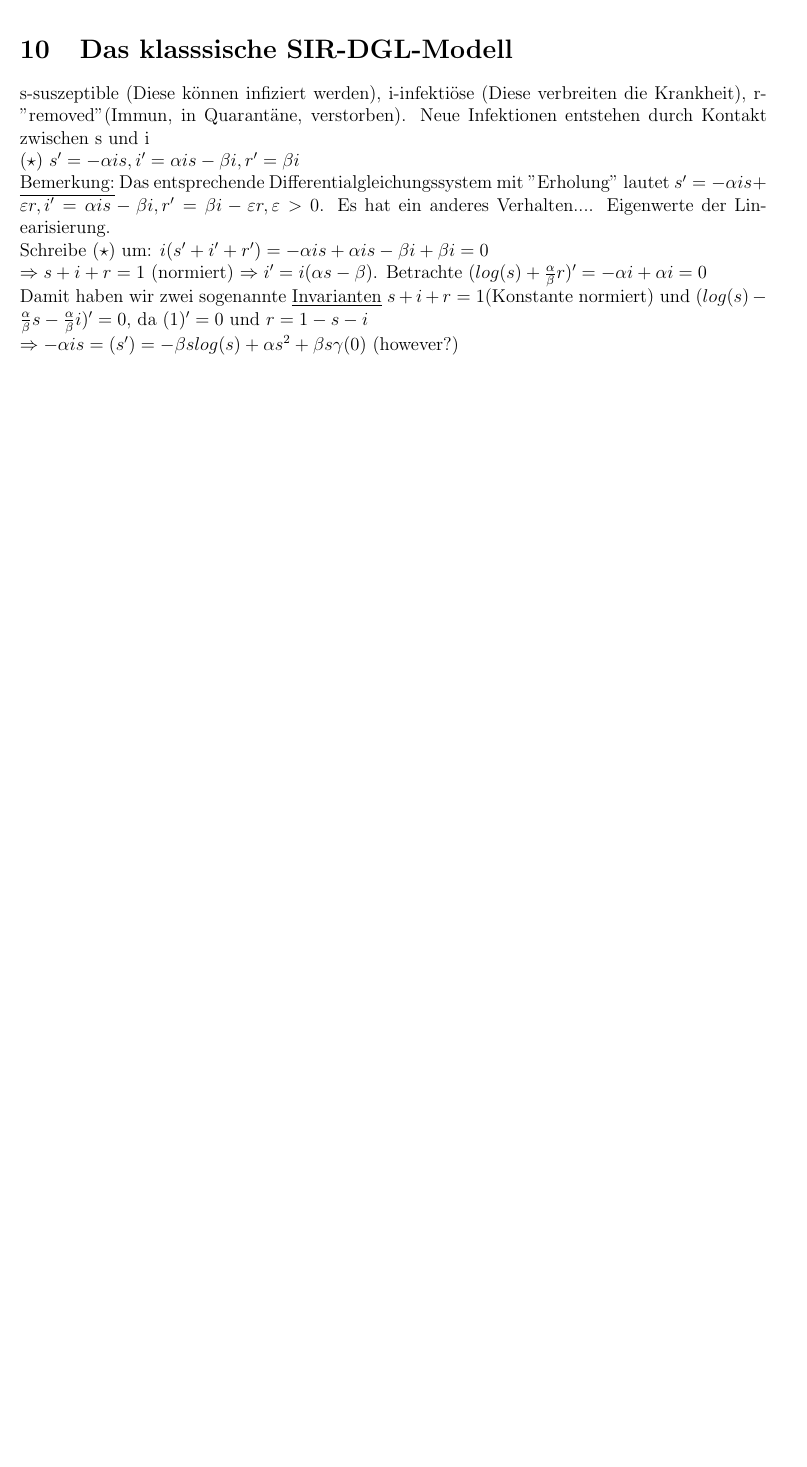
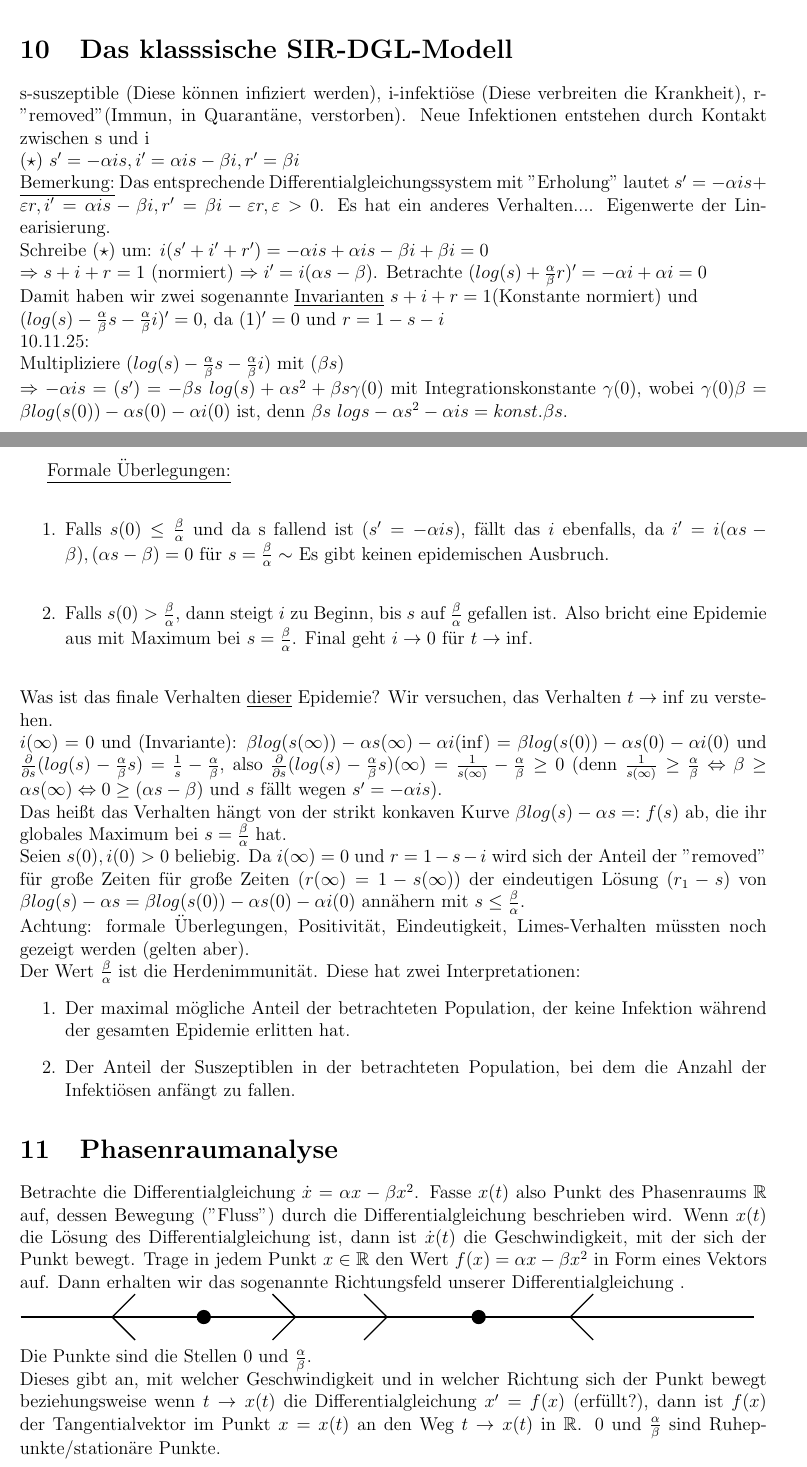
Before and after one commit to jmingithub/Numerik-Skript-WS2025, a LaTeX document (Mitschrift Numerik.tex): part of page 17 of 17 before the commit and two parts of pages 17 and 18 of 20 after it, the two joined at a grey line, cut so that both start at the same text, the shorter picture padded with empty space. The pictures show the PDF file Mitschrift Numerik.pdf that the author committed with the source.

Commit message:
Stand 10.11.25

```diff
--- a/Mitschrift Numerik.tex
+++ b/Mitschrift Numerik.tex
@@ -629,5 +629,39 @@ $(\star)$ $s' = -\alpha is, i'= \alpha is - \beta i, r'= \beta i$ \\
 \underline{Bemerkung:} Das entsprechende Differentialgleichungssystem mit "Erholung" lautet $s'=-\alpha is + \varepsilon r, i'= \alpha is - \beta i, r' = \beta i - \varepsilon r, \varepsilon > 0$. Es hat ein anderes Verhalten.... Eigenwerte der Linearisierung. \\
 Schreibe $(\star)$ um: $i(s'+i'+r') = - \alpha is + \alpha is - \beta i + \beta i = 0$ \\
 $\Rightarrow s+i+r=1$ (normiert) $\Rightarrow i'=i(\alpha s - \beta)$. Betrachte $(log(s) + \frac{\alpha}{\beta}r)' = -\alpha i + \alpha i = 0$ \\
-Damit haben wir zwei sogenannte \underline{Invarianten} $s+i+r=1$(Konstante normiert) und $(log(s)-\frac{\alpha}{\beta}s-\frac{\alpha}{\beta}i)' = 0$, da $(1)' = 0$ und $r=1-s-i$ \\
-$\Rightarrow -\alpha is = (s') = - \beta s log(s) + \alpha s^2 + \beta s \gamma(0)$ (however?)
+Damit haben wir zwei sogenannte \underline{Invarianten} $s+i+r=1$(Konstante normiert) und \\ $(log(s)-\frac{\alpha}{\beta}s-\frac{\alpha}{\beta}i)' = 0$, da $(1)' = 0$ und $r=1-s-i$ \\
+10.11.25: \\
+Multipliziere $(log(s)-\frac{\alpha}{\beta}s-\frac{\alpha}{\beta}i)$ mit $(\beta s)$ \\
+$\Rightarrow -\alpha is = (s') = - \beta s$ $log(s) + \alpha s^2 + \beta s \gamma(0)$ mit Integrationskonstante $\gamma(0)$, wobei $\gamma(0) \beta = \beta log(s(0)) - \alpha s(0) - \alpha i(0)$ ist, denn $\beta s$ $log s - \alpha s^2 - \alpha is = konst. \beta s$.  \\
+\newpage
+\underline{Formale Überlegungen:} \\
+\begin{enumerate}
+\item Falls $s(0) \leq \frac{\beta}{\alpha}$ und da s fallend ist $(s'=-\alpha i s)$, fällt das $i$ ebenfalls, da $i'=i(\alpha s - \beta), (\alpha s - \beta) = 0$ für $s = \frac{\beta}{\alpha} \sim$ Es gibt keinen epidemischen Ausbruch. \\
+\item Falls $s(0) > \frac{\beta}{\alpha}$, dann steigt $i$ zu Beginn, bis $s$ auf $\frac{\beta}{\alpha}$ gefallen ist. Also bricht eine Epidemie aus mit Maximum bei $s = \frac{\beta}{\alpha}$. Final geht $i \to 0$ für $t \to \inf$. \\
+\end{enumerate}
+Was ist das finale Verhalten \underline{dieser} Epidemie? Wir versuchen, das Verhalten $t \to \inf$ zu verstehen. \\
+$i(\infty) = 0$ und (Invariante): $\beta log(s(\infty)) - \alpha s(\infty) - \alpha i(\inf) = \beta log(s(0))-\alpha s(0) - \alpha i(0)$ und $\frac{\partial}{\partial s}(log(s) - \frac{\alpha}{\beta}s) = \frac{1}{s} - \frac{\alpha}{\beta}$, also $\frac{\partial}{\partial s}(log(s) - \frac{\alpha}{\beta}s)(\infty) = \frac{1}{s(\infty)}-\frac{\alpha}{\beta} \geq 0$ (denn $\frac{1}{s(\infty)} \geq \frac{\alpha}{\beta} \Leftrightarrow \beta \geq \alpha s(\infty) \Leftrightarrow 0 \geq (\alpha s -  \beta)$ und $s$ fällt wegen $s'=-\alpha is$). \\
+Das heißt das Verhalten hängt von der strikt konkaven Kurve $\beta log(s) - \alpha s =: f(s)$ ab, die ihr globales Maximum bei $s=\frac{\beta}{\alpha}$ hat. \\
+Seien $s(0), i(0) > 0$ beliebig. Da $i(\infty) = 0$ und $r = 1-s-i$ wird sich der Anteil der "removed" für große Zeiten für große Zeiten $(r(\infty) = 1 - s(\infty))$ der eindeutigen \Lsg $(r_1-s)$ von $\beta log(s) - \alpha s = \beta log(s(0)) - \alpha s(0) - \alpha i(0)$ annähern mit $s \leq \frac{\beta}{\alpha}$. \\
+Achtung: formale Überlegungen, Positivität, Eindeutigkeit, Limes-Verhalten müssten noch gezeigt werden (gelten aber). \\
+Der Wert $\frac{\beta}{\alpha}$ ist die Herdenimmunität. Diese hat zwei Interpretationen:
+\begin{enumerate}
+\item Der maximal mögliche Anteil der betrachteten Population, der keine Infektion während der gesamten Epidemie erlitten hat.
+\item Der Anteil der Suszeptiblen in der betrachteten Population, bei dem die Anzahl der Infektiösen anfängt zu fallen.
+\end{enumerate}
+
+\section{Phasenraumanalyse}
+Betrachte die \DGL $\dot{x} =\alpha x - \beta x^2$. Fasse $x(t)$ also Punkt des Phasenraums $\mathbb{R}$ auf, dessen Bewegung ("Fluss") durch die \DGL beschrieben wird. Wenn $x(t)$ die \Lsg des \DGL ist, dann ist $\dot{x}(t)$ die Geschwindigkeit, mit der sich der Punkt bewegt. Trage in jedem Punkt $x \in \mathbb{R}$ den Wert $f(x) = \alpha x - \beta x^2$ in Form eines Vektors auf. Dann erhalten wir das sogenannte Richtungsfeld unserer \DGL. \\
+\Phasendiagramm{2}{1}{0}{3}{3}{3}{3}{3}{3} \\
+Die Punkte sind die Stellen $0$ und $\frac{\alpha}{\beta}$. \\
+Dieses gibt an, mit welcher Geschwindigkeit und in welcher Richtung sich der Punkt bewegt beziehungsweise wenn $t \to x(t)$ die \DGL $x'=f(x)$ (erfüllt?), dann ist $f(x)$ der Tangentialvektor im Punkt $x = x(t)$ an den Weg $t \to x(t)$ in $\mathbb{R}$. $0$ und $\frac{\alpha}{\beta}$ sind Ruhepunkte/stationäre Punkte. \\
+
+\subsection{Das Räuber-Beute-Modell}
+$x(t)$ - Beutespezies, $y(t)$ - Räuberspezies \\
+Einfacher Ansatz: $x'=(\alpha - \beta y)x,$ $y'=(-\gamma + \delta x)y, \alpha, \beta, \gamma, \delta > 0$ \\
+$Z(t):=(x(t),y(t)) \in \mathbb{R}^2, F : \mathbb{R}^2 \rightarrow \mathbb{R}^2, (x,y) \mapsto ((\alpha - \beta y)x, (\delta x - \gamma)y). z'=F(z)$. \\
+Eine \Lsg dieses Differentialgleichungssystems ist ein Weg $Z: I \subset \mathbb{R} \rightarrow \mathbb{R}^2$, dessen Tangentialvektor $Z'(t)$ im Punkt $Z(t)$ durch $F(Z(t))$ gegeben ist. Durch Anhalten des Vektors $F(Z)$ an den Punkt $Z \in \mathbb{R}^2$ erhalten wir das Richtungsfeld der \DGL. \\
+Eine \Lsg von $Z'=F(Z)$ ist dann eine (durch $t \in I \subset \mathbb{R}$ parametrisierte, orientierte) Kurve $C$ in $\mathbb{R}^2$ so, dass in jedem Punkt $Z$ von $C$ der Vektor $F(Z)$ ein Tangentialvektor ist. \\
+\includegraphics[scale=0.3]{lib/Richtungsfeld Räuber-Beute-Modell.png} \\
+Unser Differentialgleichungssystem hat zwei Ruhepunkte: $(0,0)$ und $(\frac{\gamma}{\delta}, \frac{\alpha}{\beta})$. Man \underline{kann} zeigen, dass das Phasenportrait für unser Räuber-Beute-Modell wie folgt aussieht: \\
+\includegraphics[scale=0.5]{lib/Phasenportrait Räuber-Beute-Modell.png} \\
```
Also changed, not shown: Mitschrift Numerik.pdf, lib/Phasenportrait Räuber-Beute-Modell.png (added), lib/Richtungsfeld Räuber-Beute-Modell.png (added), Mitschrift Numerik.tex (7 more changed lines).
